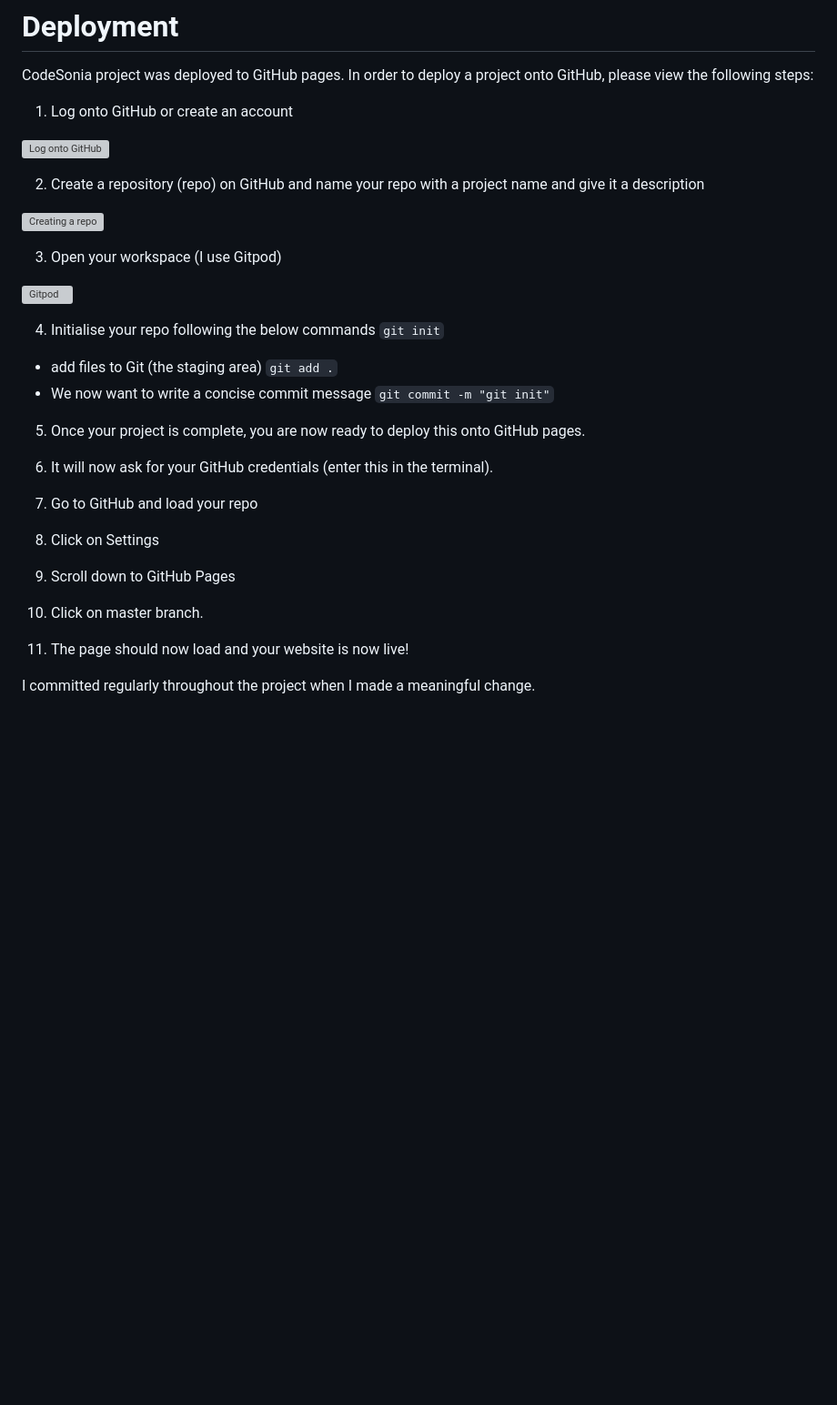
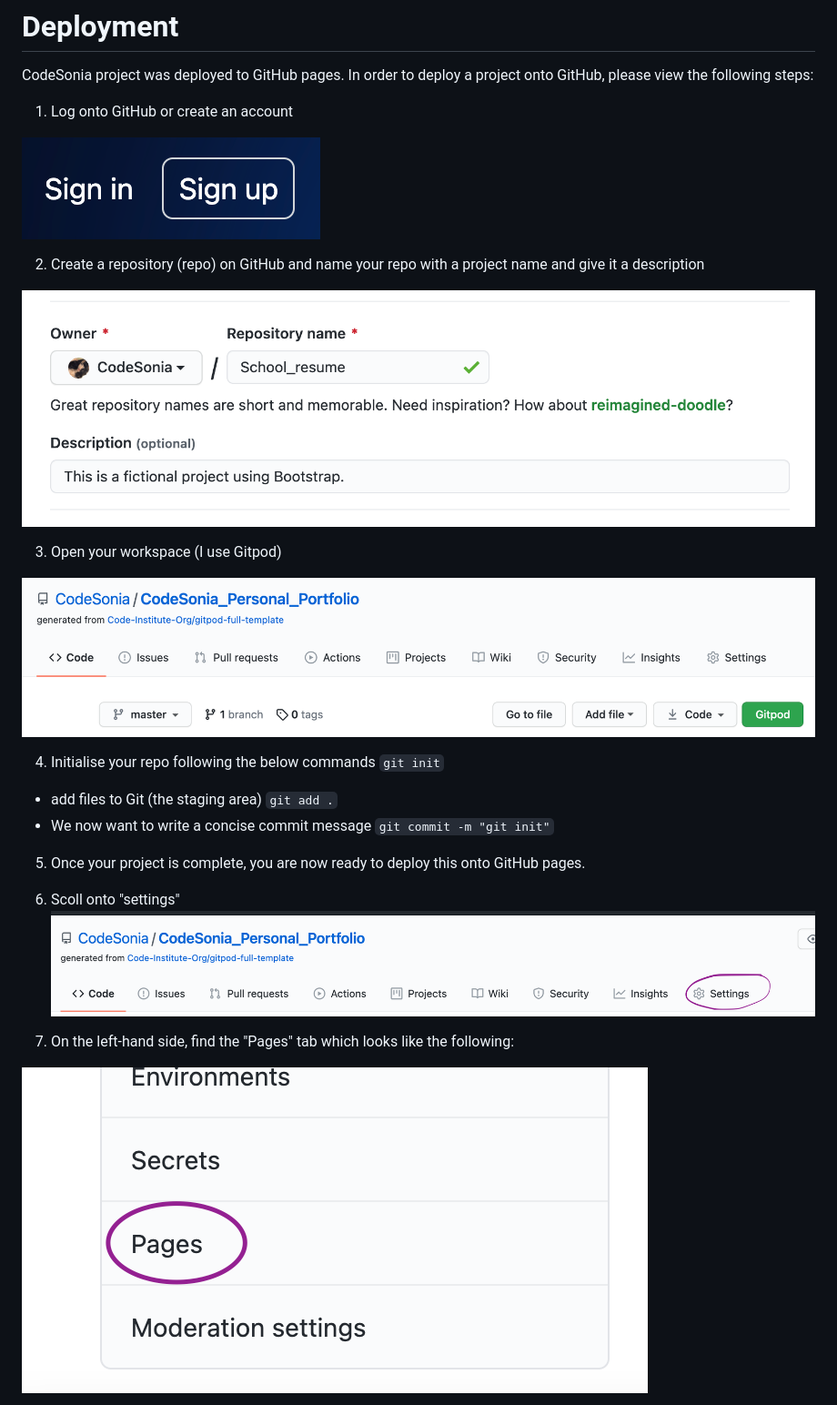
Before and after one commit to CodeSonia/CodeSonia_Personal_Portfolio, a Markdown page: README.md, the part around one of its changes. Shown at 91% size. GitHub-like rendering; pictures changed too: assets/images/github_pages.png (added); blank space fills up the shorter version; grey boxes are pictures that could not be loaded.

```diff
--- a/README.md
+++ b/README.md
@@ -431,15 +431,15 @@ CodeSonia project was deployed to GitHub pages. In order to deploy a project ont
 
 1. Log onto GitHub or create an account
 
-![Log onto GitHub](assets/images/GitHub_login)
+![Log onto GitHub](/assets/images/GitHub_login.png)
 
 2. Create a repository (repo) on GitHub and name your repo with a project name and give it a description
 
-![Creating a repo](assets/images/creating_repo)
+![Creating a repo](/assets/images/creating_repo.png)
 
 3. Open your workspace (I use Gitpod)
 
-![Gitpod](assets/images/gitpod_button)
+![Gitpod](/assets/images/gitpod_button.png)
 
 4. Initialise your repo following the below commands
 `git init`
@@ -450,13 +450,10 @@ CodeSonia project was deployed to GitHub pages. In order to deploy a project ont
 
 5. Once your project is complete, you are now ready to deploy this onto GitHub pages.
 
+6. Scoll onto "settings"
+![GitHub Settings button](/assets/images/github_settings.png)
 
-6. It will now ask for your GitHub credentials (enter this in the terminal).
-7. Go to GitHub and load your repo
-8. Click on Settings
-9. Scroll down to GitHub Pages
-10. Click on master branch.
-11. The page should now load and your website is now live!
+7. On the left-hand side, find the "Pages" tab which looks like the following:
 
-I committed regularly throughout the project when I made a meaningful change.
+![Gitpod Pages](/assets/images/github_pages.png)
 
```
Also changed, not shown: other parts of README.md (+21 -1 lines), assets/images/fork_github.png (added), assets/images/github_site_url.png (added), assets/images/select_branch.png (added).
